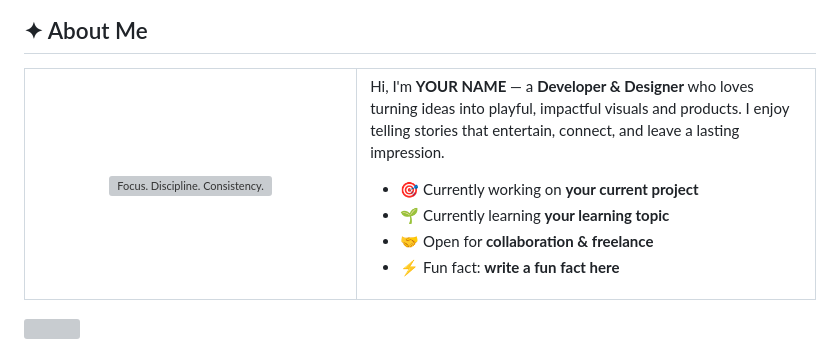
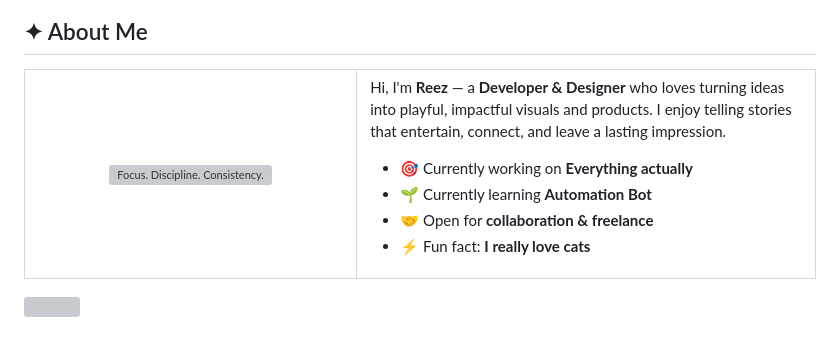
Before and after one commit to reezxyz/Reezxyz, a Markdown page: readme.md, the part around the change. Rendered like a GitHub page; grey boxes are pictures that could not be loaded.

Commit message:
Readme: Edit about me

```diff
--- a/readme.md
+++ b/readme.md
@@ -29,15 +29,15 @@
     </td>
     <td width="58%">
       <p>
-        Hi, I'm <b>YOUR NAME</b> — a <b>Developer & Designer</b> who loves turning ideas
+        Hi, I'm <b>Reez</b> — a <b>Developer & Designer</b> who loves turning ideas
         into playful, impactful visuals and products. I enjoy telling stories that
         entertain, connect, and leave a lasting impression.
       </p>
       <ul>
-        <li>🎯 Currently working on <b>your current project</b></li>
-        <li>🌱 Currently learning <b>your learning topic</b></li>
+        <li>🎯 Currently working on <b>Everything actually</b></li>
+        <li>🌱 Currently learning <b>Automation Bot</b></li>
         <li>🤝 Open for <b>collaboration & freelance</b></li>
-        <li>⚡ Fun fact: <b>write a fun fact here</b></li>
+        <li>⚡ Fun fact: <b>I really love cats</b></li>
       </ul>
     </td>
   </tr>
```
